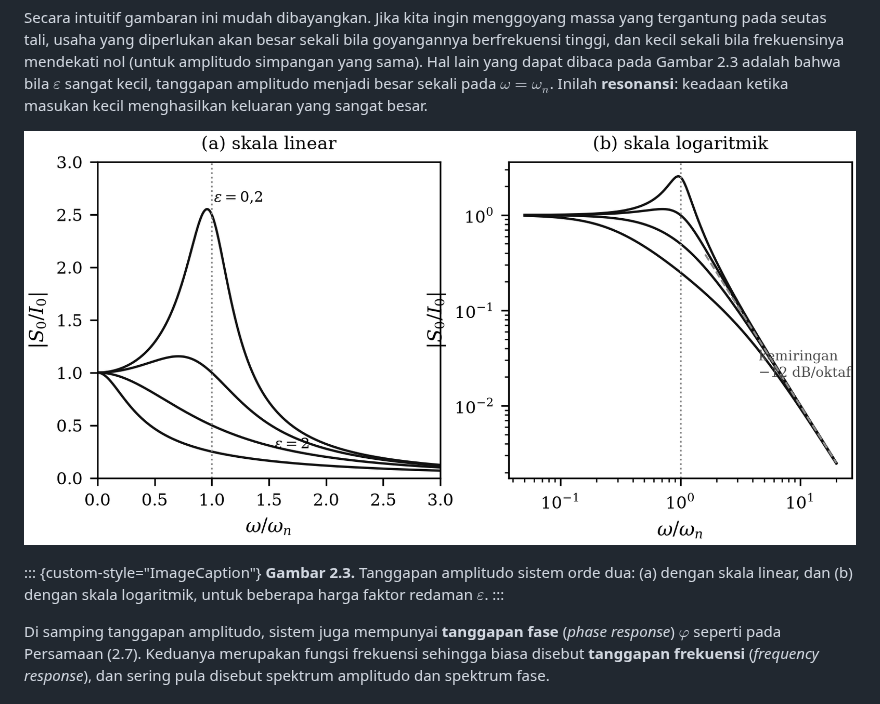
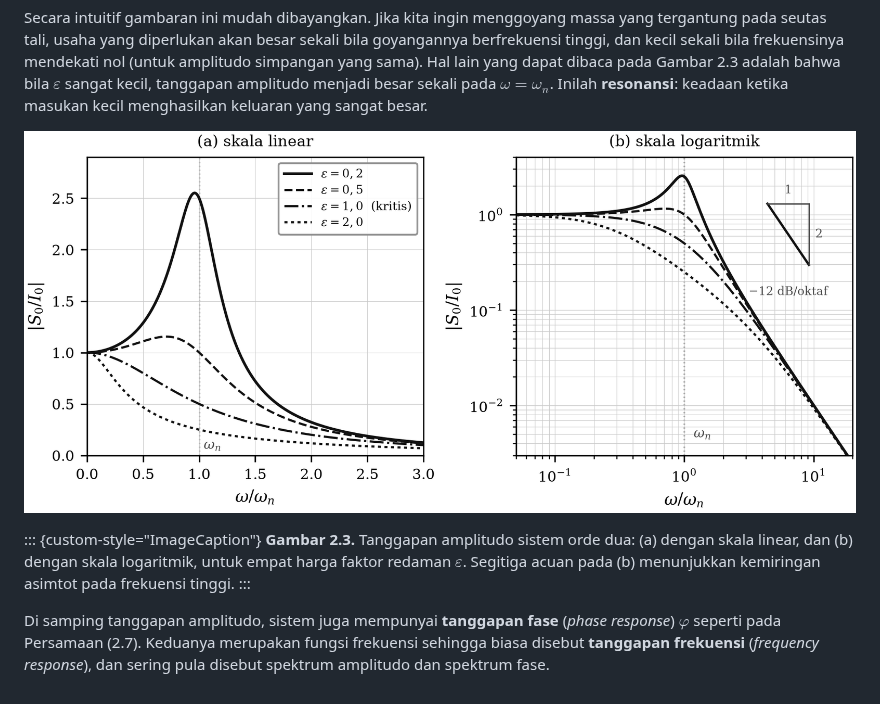
Before and after one commit to maswiet/Metode-Penelitian-dan-Penulisan, a Markdown page: Buku-Seismologi/src/02-bab02.md, the part around the change. Rendered like a GitHub page; pictures changed too: Buku-Seismologi/figs/gbr-2-3-orde2.png.

Commit message:
Rapikan Gambar 2.3: tanggapan amplitudo sistem orde dua
Versi lama menempelkan label langsung pada kurvanya, sehingga "eps = 2"
menindih kurva di sudut kanan bawah panel (a) dan keterangan kemiringan
menindih berkas kurva pada panel (b); dua kurva lainnya bahkan tidak
berlabel sama sekali.

Sekarang:

- keempat kurva dibedakan gaya garisnya (utuh, putus, titik-garis, titik)
  agar tetap terbaca pada cetakan hitam-putih, dan diberi satu legenda
  yang diletakkan di daerah kosong panel (a);
- keterangan kemiringan asimtot diganti segitiga acuan bersisi 1 dan 2 di
  daerah kosong panel (b), cara baku menunjukkan kemiringan pada grafik
  log-log, sehingga tidak lagi menindih kurva;
- kedua panel diberi kisi tipis dan penanda frekuensi natural, serta
  jaraknya diatur dengan constrained_layout agar judul sumbu tidak
  berdesakan.

Co-Authored-By: Claude Opus 5 <noreply@anthropic.com>
Claude-Session: https://claude.ai/code/session_01H9MwEDT31NfW4xjpvcYYTk

```diff
--- a/Buku-Seismologi/src/02-bab02.md
+++ b/Buku-Seismologi/src/02-bab02.md
@@ -147,8 +147,9 @@ besar.
 
 ::: {custom-style="ImageCaption"}
 **Gambar 2.3.** Tanggapan amplitudo sistem orde dua: (a) dengan skala linear,
-dan (b) dengan skala logaritmik, untuk beberapa harga faktor redaman
-$\varepsilon$.
+dan (b) dengan skala logaritmik, untuk empat harga faktor redaman
+$\varepsilon$. Segitiga acuan pada (b) menunjukkan kemiringan asimtot pada
+frekuensi tinggi.
 :::
 
 Di samping tanggapan amplitudo, sistem juga mempunyai **tanggapan fase**
```
Also changed, not shown: 3 other files.
